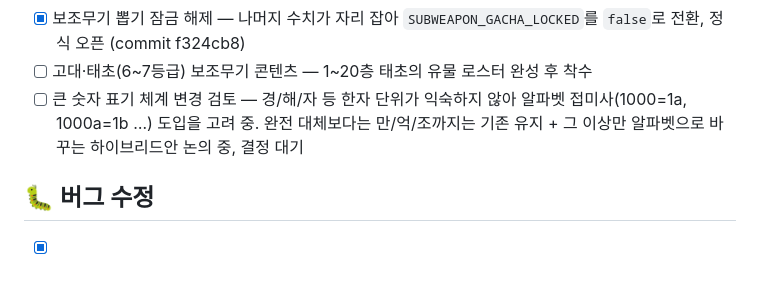
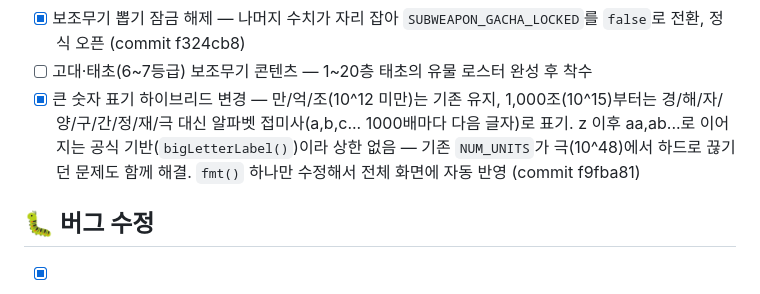
Before and after one commit to hypejung/luck-enhance, a Markdown page: PATCH_CHECKLIST.md, the part around the change. Rendered like a GitHub page.

Commit message:
체크리스트 갱신 — 큰 숫자 표기 하이브리드 변경 반영
Co-Authored-By: Claude Sonnet 5 <noreply@anthropic.com>
Claude-Session: https://claude.ai/code/session_01Tu8HYqe2MatKDoccDx5bem

```diff
--- a/PATCH_CHECKLIST.md
+++ b/PATCH_CHECKLIST.md
@@ -49,7 +49,7 @@
 - [x] 3차 수치 재조정 — (1) `raidGoldReward()`가 `FLOOR_CAP-1`을 참조하던 버그 수정: `FLOOR_CAP`이 40으로 오르면서 의도(20층 고정)와 달리 `floorGold(39)`를 참조해 토벌전 골드 전체가 약 1,111배 부풀려져 있었음 → `WORLD2_START_FLOOR-1`로 고정. (2) FLOORS 21~40 HP 재설계: "일반 몬스터" 체력이 토벌전 9단계급이던 걸 "보스" 체력이 토벌전 9단계급(raidHp(8)≈5.49조)이 되도록 역산해 일반 몬스터는 1/100로 하향. (3) `floorGold()`에 월드2 전용 분기 추가 — 20층과 동일한 골드/HP 비율로 재설계(기존엔 13만분의 1까지 붕괴). (4) 몬스터 체력이 100분의 1로 줄어 킬당 시간도 크게 감소, 보조무기 드롭 기대시간이 자연히 개선(약 22시간→약 13분 추정)되어 `SUBWEAPON_DROP_CHANCE`는 그대로 유지. (5) 강화 누적비용 배율(×9)은 "골드 소비처 확보" 목적으로 그대로 유지 (commit f324cb8)
 - [x] 보조무기 뽑기 잠금 해제 — 나머지 수치가 자리 잡아 `SUBWEAPON_GACHA_LOCKED`를 `false`로 전환, 정식 오픈 (commit f324cb8)
 - [ ] 고대·태초(6~7등급) 보조무기 콘텐츠 — 1~20층 태초의 유물 로스터 완성 후 착수
-- [ ] 큰 숫자 표기 체계 변경 검토 — 경/해/자 등 한자 단위가 익숙하지 않아 알파벳 접미사(1000=1a, 1000a=1b …) 도입을 고려 중. 완전 대체보다는 만/억/조까지는 기존 유지 + 그 이상만 알파벳으로 바꾸는 하이브리드안 논의 중, 결정 대기
+- [x] 큰 숫자 표기 하이브리드 변경 — 만/억/조(10^12 미만)는 기존 유지, 1,000조(10^15)부터는 경/해/자/양/구/간/정/재/극 대신 알파벳 접미사(a,b,c... 1000배마다 다음 글자)로 표기. z 이후 aa,ab...로 이어지는 공식 기반(`bigLetterLabel()`)이라 상한 없음 — 기존 `NUM_UNITS`가 극(10^48)에서 하드로 끊기던 문제도 함께 해결. `fmt()` 하나만 수정해서 전체 화면에 자동 반영 (commit f9fba81)
 
 ## 🐛 버그 수정
 - [x] 재료 자동판매 버그 — 보스 처치 고급재료 보상이 S.mats를 직접 건드려 자동판매 필터를 무시하던 문제 (2026-09-16 배포, commit 4b131ae)
```
